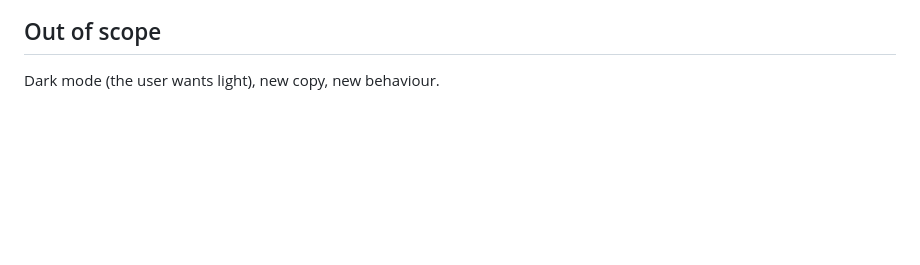
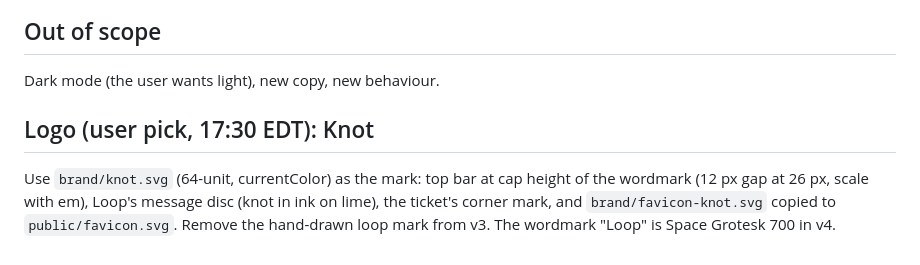
Before and after one commit to ethan-rong/loop, a Markdown page: SPEC6.md, the part around the change. Rendered like a GitHub page; blank space fills up the shorter version.

Commit message:
docs: knot logo chosen

```diff
--- a/SPEC6.md
+++ b/SPEC6.md
@@ -19,3 +19,6 @@ User chose direction 2 (poster) "but keep it the light background". Reference: `
 
 ## Out of scope
 Dark mode (the user wants light), new copy, new behaviour.
+
+## Logo (user pick, 17:30 EDT): Knot
+Use `brand/knot.svg` (64-unit, currentColor) as the mark: top bar at cap height of the wordmark (12 px gap at 26 px, scale with em), Loop's message disc (knot in ink on lime), the ticket's corner mark, and `brand/favicon-knot.svg` copied to `public/favicon.svg`. Remove the hand-drawn loop mark from v3. The wordmark "Loop" is Space Grotesk 700 in v4.
```
